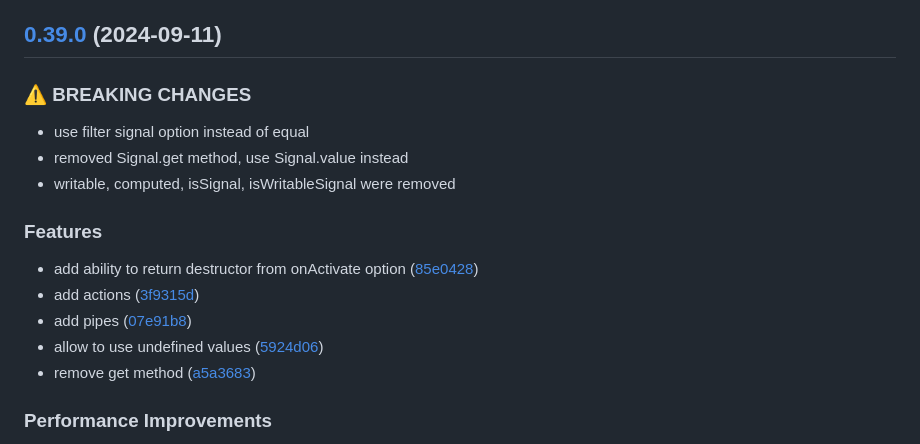
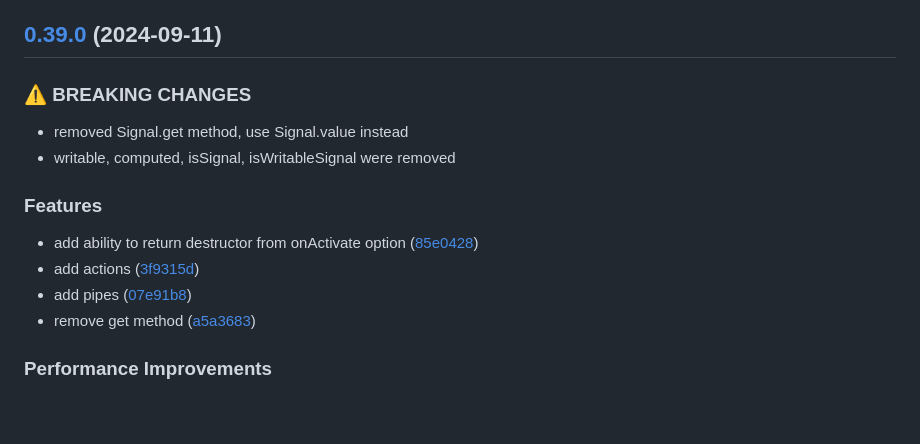
Before and after one commit to art-bazhin/spred, a Markdown page: CHANGELOG.md, the part around one of its changes. Rendered like a GitHub page; blank space fills up the shorter version.

Commit message:
chore: fix changelog

```diff
--- a/CHANGELOG.md
+++ b/CHANGELOG.md
@@ -4,21 +4,17 @@ All notable changes to this project will be documented in this file. See [standa
 
 ## [0.39.0](https://github.com/art-bazhin/spred/compare/v0.38.0...v0.39.0) (2024-09-11)
 
-
-### ⚠ BREAKING CHANGES
-
-* use filter signal option instead of equal
-* removed Signal.get method, use Signal.value instead
-* writable, computed, isSignal, isWritableSignal were removed
-
-### Features
-
-* add ability to return destructor from onActivate option ([85e0428](https://github.com/art-bazhin/spred/commit/85e0428d6c6a82ab4cfdeddf408c76d9264a78ce))
-* add actions ([3f9315d](https://github.com/art-bazhin/spred/commit/3f9315d3658b915172f128f4a5995659a3222950))
-* add pipes ([07e91b8](https://github.com/art-bazhin/spred/commit/07e91b8b3d3623cce2e6ac669d20b40ef6e11d0c))
-* allow to use undefined values ([5924d06](https://github.com/art-bazhin/spred/commit/5924d06209fc91dfb02c85216fde7c9b8de0b785))
-* remove get method ([a5a3683](https://github.com/art-bazhin/spred/commit/a5a36834af882d4858697de62df6d2e253d303d5))
-
+### ⚠ BREAKING CHANGES
+
+- removed Signal.get method, use Signal.value instead
+- writable, computed, isSignal, isWritableSignal were removed
+
+### Features
+
+- add ability to return destructor from onActivate option ([85e0428](https://github.com/art-bazhin/spred/commit/85e0428d6c6a82ab4cfdeddf408c76d9264a78ce))
+- add actions ([3f9315d](https://github.com/art-bazhin/spred/commit/3f9315d3658b915172f128f4a5995659a3222950))
+- add pipes ([07e91b8](https://github.com/art-bazhin/spred/commit/07e91b8b3d3623cce2e6ac669d20b40ef6e11d0c))
+- remove get method ([a5a3683](https://github.com/art-bazhin/spred/commit/a5a36834af882d4858697de62df6d2e253d303d5))
 
 ### Performance Improvements
 
```
Also changed, not shown: other parts of CHANGELOG.md (+26 -36 lines).
